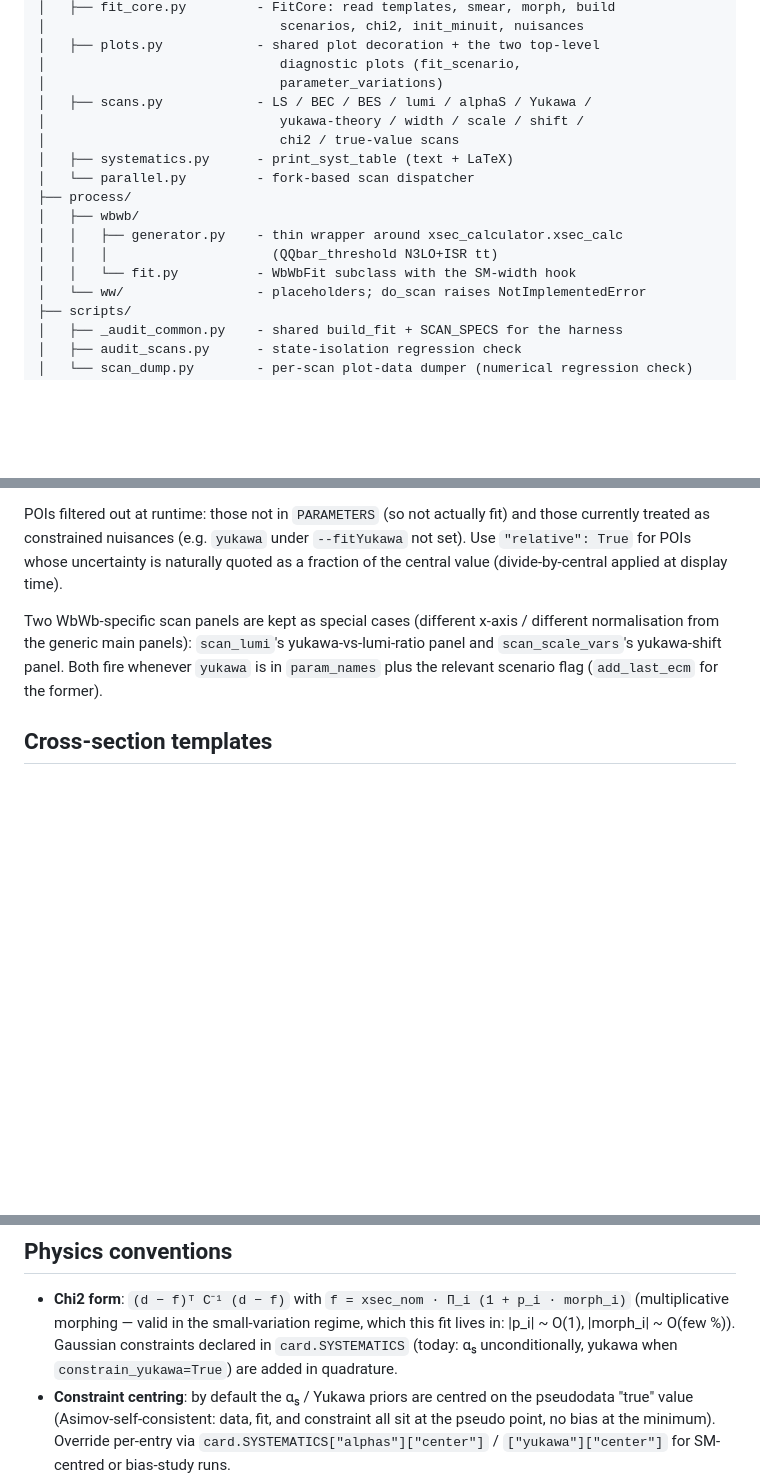
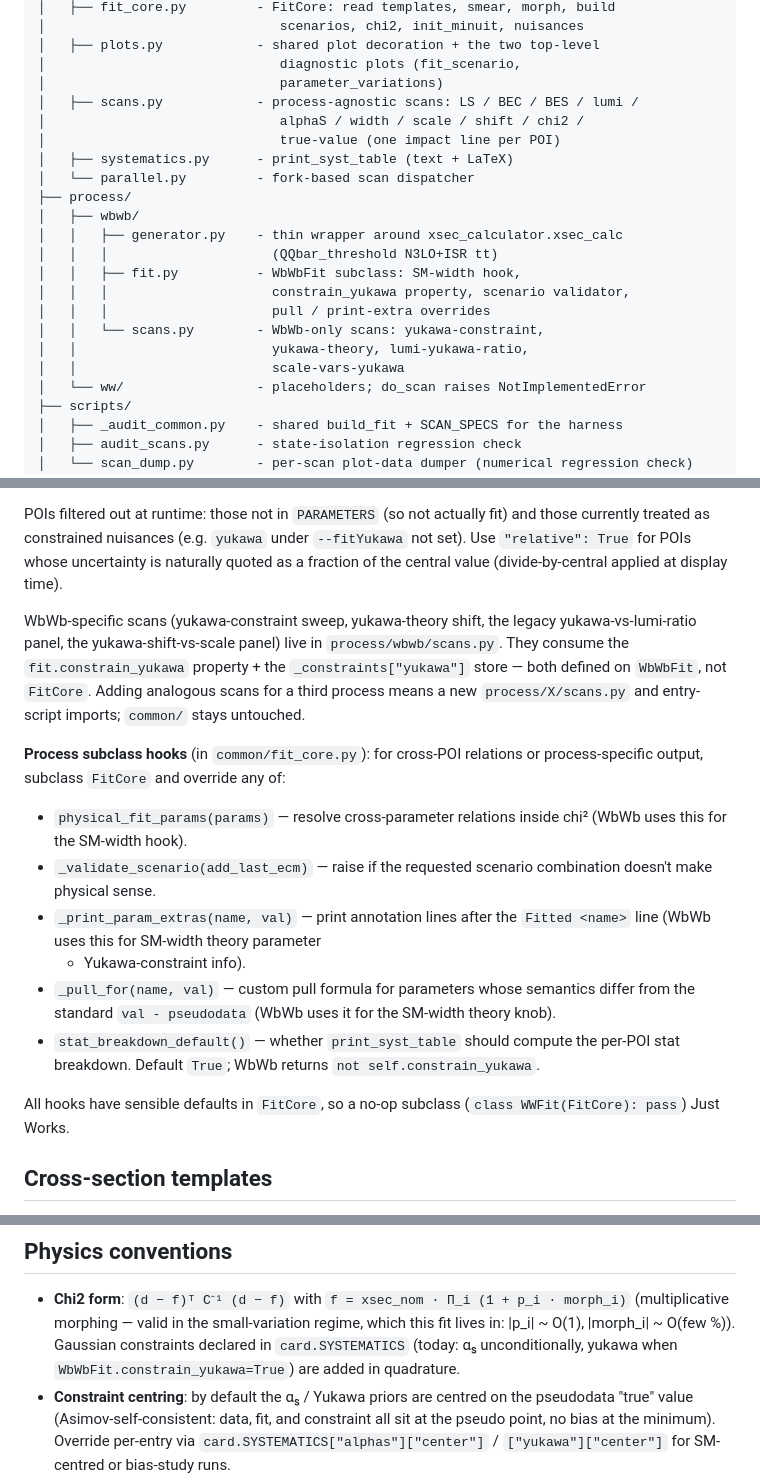
Before and after one commit to defranchis/QQbarThreshold-WbWb, a Markdown page: README.md, 3 parts joined by grey strips. GitHub-like rendering; blank space fills up the shorter version.

Commit message:
README: document process subclass hooks + process/wbwb/scans.py split
Reflects the c1+c2 refactor that made common/ fully process-agnostic:

* scripts/ layout box now shows process/wbwb/scans.py and the expanded
  WbWbFit responsibilities.
* "Extending to a new process" section gains a "Process subclass hooks"
  paragraph listing the four override points
  (_validate_scenario, _print_param_extras, _pull_for,
  stat_breakdown_default) plus physical_fit_params, with one-line
  descriptions of what each is for.
* Notes that WbWb-only scans live in process/wbwb/scans.py; adding a
  new process means a new process/X/scans.py if it has analogous
  process-specific scans, otherwise nothing.
* Tightened the yukawa-constraint reference in "Physics conventions"
  (WbWbFit.constrain_yukawa, not the dropped FitCore property).

Co-Authored-By: Claude Opus 4.7 <noreply@anthropic.com>

```diff
--- a/README.md
+++ b/README.md
@@ -27,16 +27,21 @@ WW_threshold/
 │   ├── plots.py            - shared plot decoration + the two top-level
 │                              diagnostic plots (fit_scenario,
 │                              parameter_variations)
-│   ├── scans.py            - LS / BEC / BES / lumi / alphaS / Yukawa /
-│                              yukawa-theory / width / scale / shift /
-│                              chi2 / true-value scans
+│   ├── scans.py            - process-agnostic scans: LS / BEC / BES / lumi /
+│                              alphaS / width / scale / shift / chi2 /
+│                              true-value (one impact line per POI)
 │   ├── systematics.py      - print_syst_table (text + LaTeX)
 │   └── parallel.py         - fork-based scan dispatcher
 ├── process/
 │   ├── wbwb/
 │   │   ├── generator.py    - thin wrapper around xsec_calculator.xsec_calc
 │   │   │                     (QQbar_threshold N3LO+ISR tt)
-│   │   └── fit.py          - WbWbFit subclass with the SM-width hook
+│   │   ├── fit.py          - WbWbFit subclass: SM-width hook,
+│   │   │                     constrain_yukawa property, scenario validator,
+│   │   │                     pull / print-extra overrides
+│   │   └── scans.py        - WbWb-only scans: yukawa-constraint,
+│   │                         yukawa-theory, lumi-yukawa-ratio,
+│   │                         scale-vars-yukawa
 │   └── ww/                 - placeholders; do_scan raises NotImplementedError
 ├── scripts/
 │   ├── _audit_common.py    - shared build_fit + SCAN_SPECS for the harness
@@ -251,11 +256,34 @@ actually fit) and those currently treated as constrained nuisances
 for POIs whose uncertainty is naturally quoted as a fraction of the
 central value (divide-by-central applied at display time).
 
-Two WbWb-specific scan panels are kept as special cases (different
-x-axis / different normalisation from the generic main panels):
-`scan_lumi`'s yukawa-vs-lumi-ratio panel and `scan_scale_vars`'s
-yukawa-shift panel. Both fire whenever `yukawa` is in `param_names`
-plus the relevant scenario flag (`add_last_ecm` for the former).
+WbWb-specific scans (yukawa-constraint sweep, yukawa-theory shift,
+the legacy yukawa-vs-lumi-ratio panel, the yukawa-shift-vs-scale
+panel) live in `process/wbwb/scans.py`. They consume the
+`fit.constrain_yukawa` property + the `_constraints["yukawa"]` store —
+both defined on `WbWbFit`, not `FitCore`. Adding analogous scans for
+a third process means a new `process/X/scans.py` and entry-script
+imports; `common/` stays untouched.
+
+**Process subclass hooks** (in `common/fit_core.py`): for cross-POI
+relations or process-specific output, subclass `FitCore` and override
+any of:
+
+* `physical_fit_params(params)` — resolve cross-parameter relations
+  inside chi² (WbWb uses this for the SM-width hook).
+* `_validate_scenario(add_last_ecm)` — raise if the requested
+  scenario combination doesn't make physical sense.
+* `_print_param_extras(name, val)` — print annotation lines after the
+  `Fitted <name>` line (WbWb uses this for SM-width theory parameter
+  + Yukawa-constraint info).
+* `_pull_for(name, val)` — custom pull formula for parameters whose
+  semantics differ from the standard `val - pseudodata` (WbWb uses
+  it for the SM-width theory knob).
+* `stat_breakdown_default()` — whether `print_syst_table` should
+  compute the per-POI stat breakdown. Default `True`; WbWb returns
+  `not self.constrain_yukawa`.
+
+All hooks have sensible defaults in `FitCore`, so a no-op subclass
+(`class WWFit(FitCore): pass`) Just Works.
 
 ## Cross-section templates
 
@@ -280,7 +308,7 @@ text files only.
   (multiplicative morphing — valid in the small-variation regime, which
   this fit lives in: |p_i| ~ O(1), |morph_i| ~ O(few %)). Gaussian
   constraints declared in `card.SYSTEMATICS` (today: αₛ unconditionally,
-  yukawa when `constrain_yukawa=True`) are added in quadrature.
+  yukawa when `WbWbFit.constrain_yukawa=True`) are added in quadrature.
 - **Constraint centring**: by default the αₛ / Yukawa priors are centred
   on the pseudodata "true" value (Asimov-self-consistent: data, fit, and
   constraint all sit at the pseudo point, no bias at the minimum).
```
